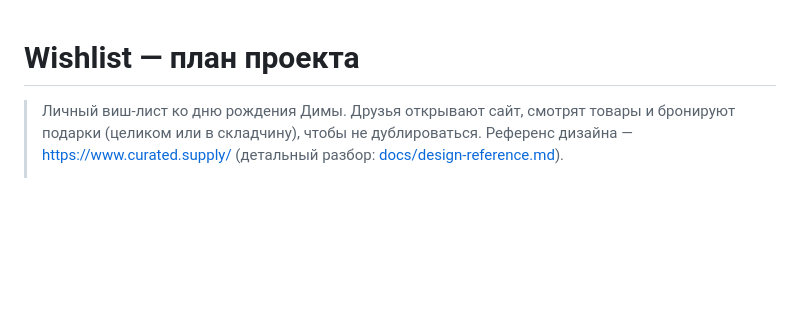
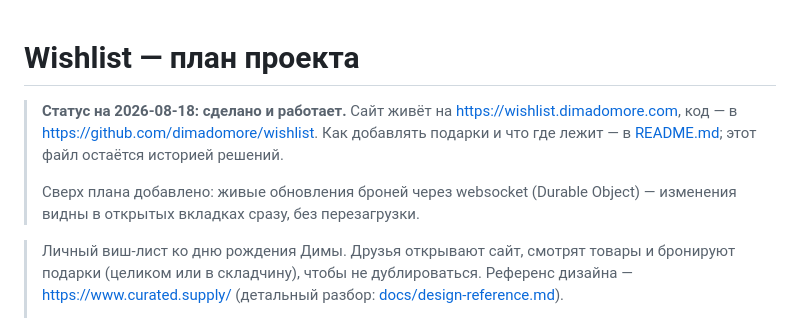
Before and after one commit to dimadomore/wishlist, a Markdown page: PLAN.md, the part around the change. Drawn GitHub-style; blank space fills up the shorter version.

Commit message:
Отметить в плане, что проект собран и задеплоен
Co-Authored-By: Claude Fable 5 <noreply@anthropic.com>

```diff
--- a/PLAN.md
+++ b/PLAN.md
@@ -1,4 +1,11 @@
 # Wishlist — план проекта
+
+> **Статус на 2026-08-18: сделано и работает.** Сайт живёт на https://wishlist.dimadomore.com,
+> код — в https://github.com/dimadomore/wishlist. Как добавлять подарки и что где лежит —
+> в [README.md](README.md); этот файл остаётся историей решений.
+>
+> Сверх плана добавлено: живые обновления броней через websocket (Durable Object) —
+> изменения видны в открытых вкладках сразу, без перезагрузки.
 
 > Личный виш-лист ко дню рождения Димы. Друзья открывают сайт, смотрят товары и бронируют
 > подарки (целиком или в складчину), чтобы не дублироваться. Референс дизайна —
```
